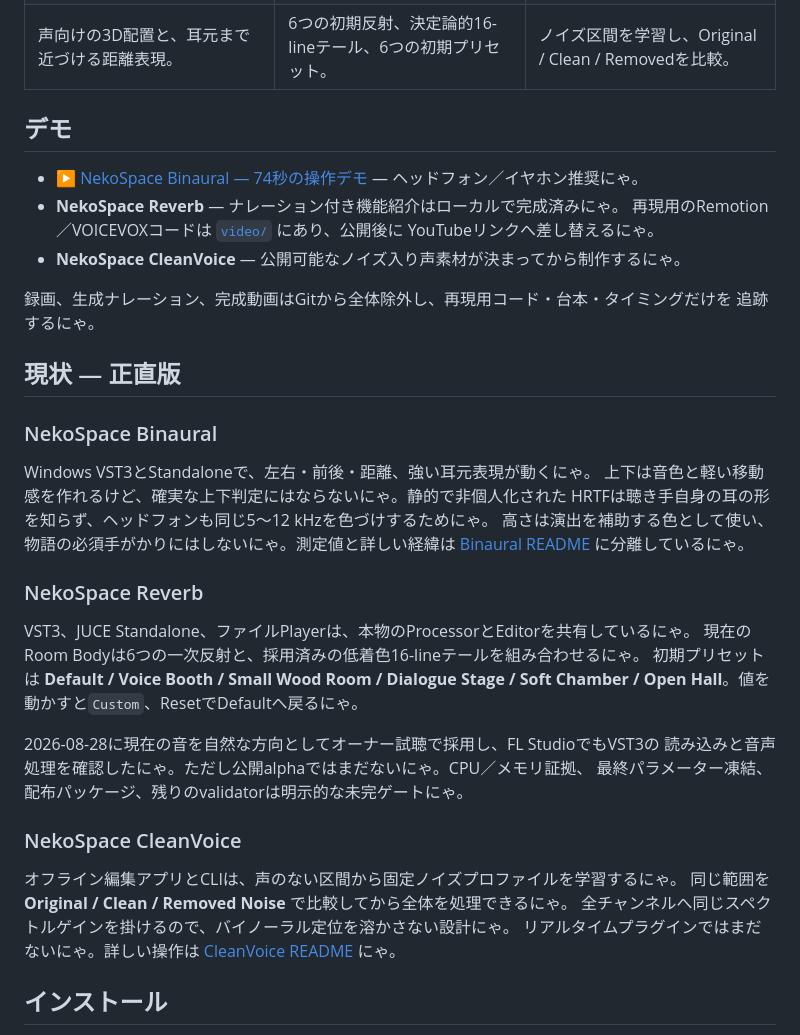
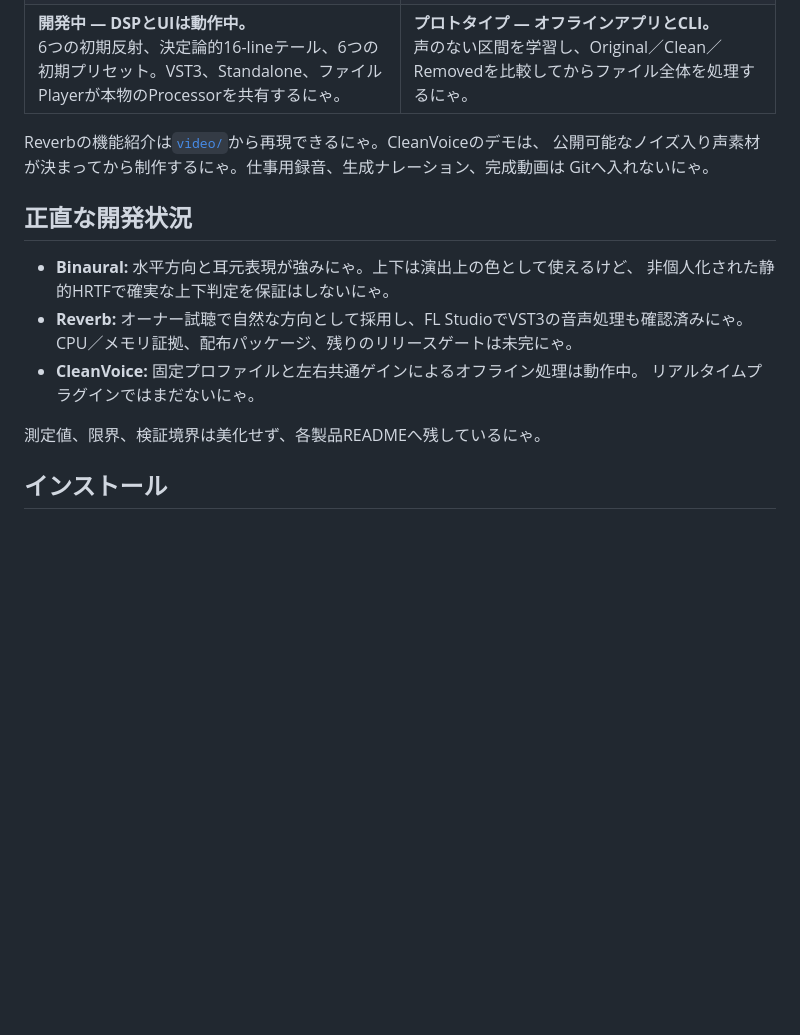
Before and after one commit to moe-charm/nekospace-audio, a Markdown page: README.ja.md, the part around the change printed below. GitHub-like rendering; blank space fills up the shorter version.

```diff
--- a/README.ja.md
+++ b/README.ja.md
@@ -24,51 +51,24 @@ C++17 / JUCE / CMake、AGPLv3-or-laterにゃ。
   </tr>
   <tr>
-    <td>声向けの3D配置と、耳元まで近づける距離表現。</td>
-    <td>6つの初期反射、決定論的16-lineテール、6つの初期プリセット。</td>
-    <td>ノイズ区間を学習し、Original / Clean / Removedを比較。</td>
+    <td><strong>開発中 — DSPとUIは動作中。</strong><br>6つの初期反射、決定論的16-lineテール、6つの初期プリセット。VST3、Standalone、ファイルPlayerが本物のProcessorを共有するにゃ。</td>
+    <td><strong>プロトタイプ — オフラインアプリとCLI。</strong><br>声のない区間を学習し、Original／Clean／Removedを比較してからファイル全体を処理するにゃ。</td>
   </tr>
 </table>
 
-## デモ
+Reverbの機能紹介は[`video/`](video/README.md)から再現できるにゃ。CleanVoiceのデモは、
+公開可能なノイズ入り声素材が決まってから制作するにゃ。仕事用録音、生成ナレーション、完成動画は
+Gitへ入れないにゃ。
 
-- ▶ [NekoSpace Binaural — 74秒の操作デモ](https://youtu.be/nk54N0w6FOE)
-  — ヘッドフォン／イヤホン推奨にゃ。
-- **NekoSpace Reverb** — ナレーション付き機能紹介はローカルで完成済みにゃ。
-  再現用のRemotion／VOICEVOXコードは [`video/`](video/README.md) にあり、公開後に
-  YouTubeリンクへ差し替えるにゃ。
-- **NekoSpace CleanVoice** — 公開可能なノイズ入り声素材が決まってから制作するにゃ。
+## 正直な開発状況
 
-録画、生成ナレーション、完成動画はGitから全体除外し、再現用コード・台本・タイミングだけを
-追跡するにゃ。
+- **Binaural:** 水平方向と耳元表現が強みにゃ。上下は演出上の色として使えるけど、
+  非個人化された静的HRTFで確実な上下判定を保証はしないにゃ。
+- **Reverb:** オーナー試聴で自然な方向として採用し、FL StudioでVST3の音声処理も確認済みにゃ。
+  CPU／メモリ証拠、配布パッケージ、残りのリリースゲートは未完にゃ。
+- **CleanVoice:** 固定プロファイルと左右共通ゲインによるオフライン処理は動作中。
+  リアルタイムプラグインではまだないにゃ。
 
-## 現状 — 正直版
-
-### NekoSpace Binaural
-
-Windows VST3とStandaloneで、左右・前後・距離、強い耳元表現が動くにゃ。
-上下は音色と軽い移動感を作れるけど、確実な上下判定にはならないにゃ。静的で非個人化された
-HRTFは聴き手自身の耳の形を知らず、ヘッドフォンも同じ5〜12 kHzを色づけするためにゃ。
-高さは演出を補助する色として使い、物語の必須手がかりにはしないにゃ。測定値と詳しい経緯は
-[Binaural README](plugins/binaural/README.md) に分離しているにゃ。
-
-### NekoSpace Reverb
-
-VST3、JUCE Standalone、ファイルPlayerは、本物のProcessorとEditorを共有しているにゃ。
-現在のRoom Bodyは6つの一次反射と、採用済みの低着色16-lineテールを組み合わせるにゃ。
-初期プリセットは **Default / Voice Booth / Small Wood Room / Dialogue Stage /
-Soft Chamber / Open Hall**。値を動かすと`Custom`、ResetでDefaultへ戻るにゃ。
-
-2026-08-28に現在の音を自然な方向としてオーナー試聴で採用し、FL StudioでもVST3の
-読み込みと音声処理を確認したにゃ。ただし公開alphaではまだないにゃ。CPU／メモリ証拠、
-最終パラメーター凍結、配布パッケージ、残りのvalidatorは明示的な未完ゲートにゃ。
-
-### NekoSpace CleanVoice
-
-オフライン編集アプリとCLIは、声のない区間から固定ノイズプロファイルを学習するにゃ。
-同じ範囲を **Original / Clean / Removed Noise** で比較してから全体を処理できるにゃ。
-全チャンネルへ同じスペクトルゲインを掛けるので、バイノーラル定位を溶かさない設計にゃ。
-リアルタイムプラグインではまだないにゃ。詳しい操作は
-[CleanVoice README](plugins/cleanvoice/README.md) にゃ。
+測定値、限界、検証境界は美化せず、各製品READMEへ残しているにゃ。
 
 ## インストール
 
```
Also changed, not shown: other parts of README.ja.md (+39 -12 lines), README.md (+54 -56 lines), docs/readme-structure.md (+21 -19 lines), docs/images/banner.jpg (added).
